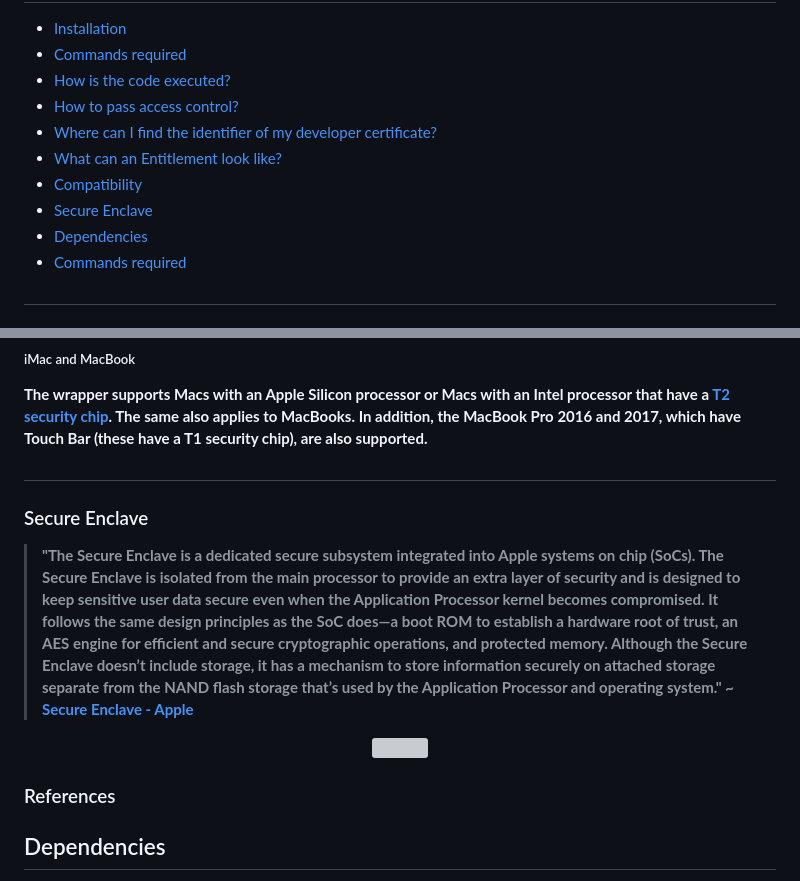
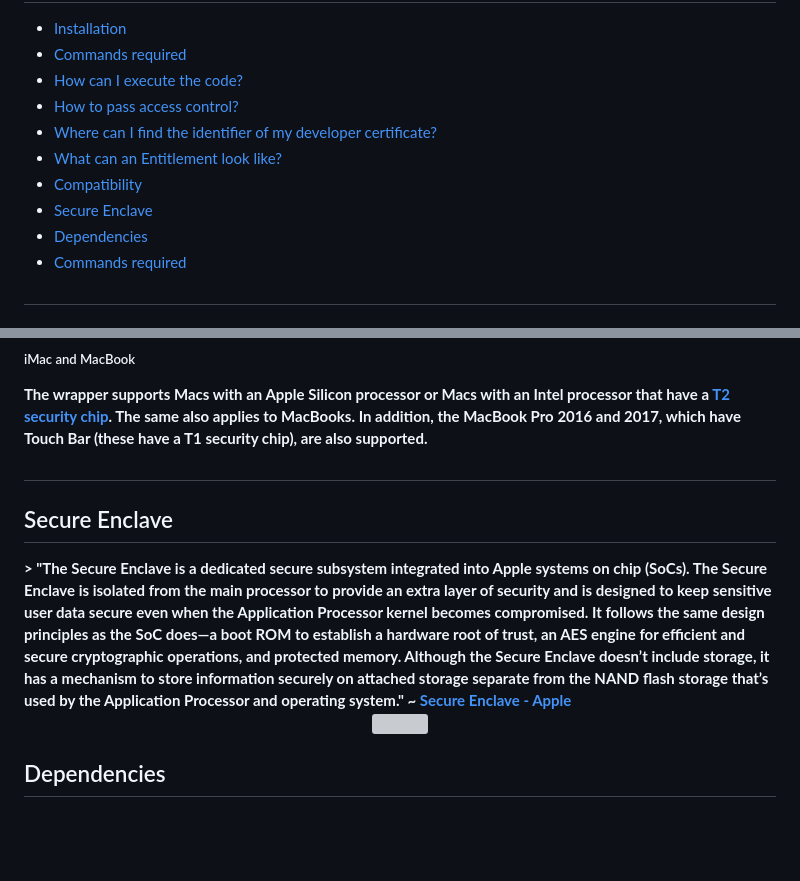
Before and after one commit to cep-sose2024/binary_knights, a Markdown page: README.md, 2 parts joined by grey strips. Rendered like a GitHub page; blank space fills up the shorter version; grey boxes are pictures that could not be loaded.

```diff
--- a/README.md
+++ b/README.md
@@ -13,7 +13,7 @@ This is a project in cooperation with j&s-soft GmbH and the Mannheim University
 <ul>
   <li><a href="#installation">Installation</a></li>
   <li><a href="#commands">Commands required</a></li>
-  <li><a href="#code_ausfuehren">How is the code executed?</a></li>
+  <li><a href="#code_ausfuehren">How can I execute the code?</a></li>
   <li><a href="#zugriffskontrolle">How to pass access control?</a></li>
   <li><a href="#dev_zertifikat">Where can I find the identifier of my developer certificate?</a></li>
   <li><a href="#entitlements">What can an Entitlement look like?</a></li>
@@ -214,13 +213,11 @@ The same also applies to MacBooks. In addition, the MacBook Pro 2016 and 2017, w
 
 #
 
-
-### Secure Enclave
+<h2 id="Secure Enclave">Secure Enclave</h2>
 > "The Secure Enclave is a dedicated secure subsystem integrated into Apple systems on chip (SoCs). The Secure Enclave is isolated from the main processor to provide an extra layer of security and is designed to keep sensitive user data secure even when the Application Processor kernel becomes compromised. It follows the same design principles as the SoC does—a boot ROM to establish a hardware root of trust, an AES engine for efficient and secure cryptographic operations, and protected memory. Although the Secure Enclave doesn’t include storage, it has a mechanism to store information securely on attached storage separate from the NAND flash storage that’s used by the Application Processor and operating system." ~ <a href="https://support.apple.com/guide/security/secure-enclave-sec59b0b31ff/web">Secure Enclave - Apple</a>
 <p align=center> <a href="https://support.apple.com/guide/security/secure-enclave-sec59b0b31ff/web" target="_blank"><img src="https://help.apple.com/assets/627EBB4D4FDDD519030FB00A/627EBB504FDDD519030FB012/en_US/9302f62027e1966222080ef2731e45de.png" style="width:60%;"></a> </p>
 
 
-### References
 <h2 id="dependencies">Dependencies</h2>
 <p>This Github repo is the Swift-Rust bridge from <a>chinedufn</a> <a href="https://github.com/chinedufn/swift-bridge/tree/ef01d21001914b79e0384627535098e15f87f096/examples/rust-binary-calls-swift-package">rust-binary-calls-swift-package</a>, which is licensed under the MIT License.
 <br>
```
Also changed, not shown: other parts of README.md (+4 -5 lines).
